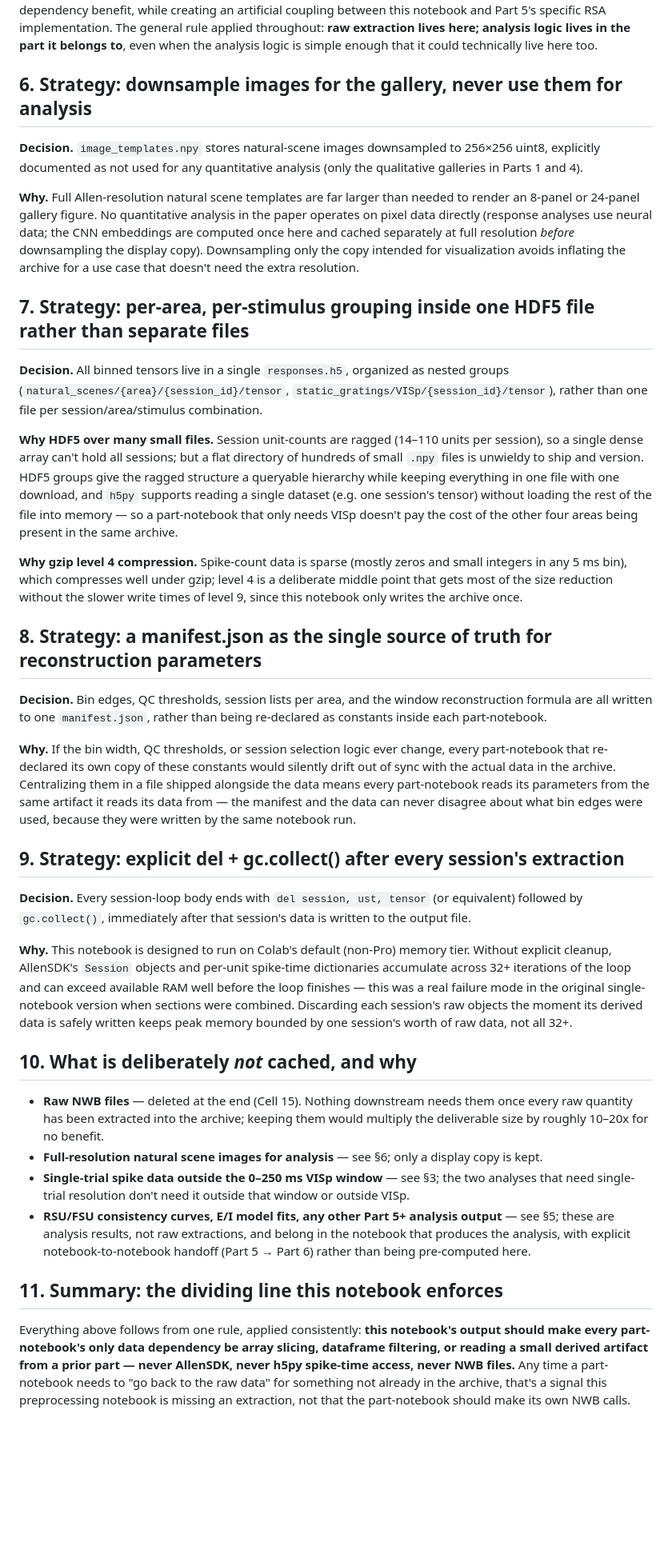
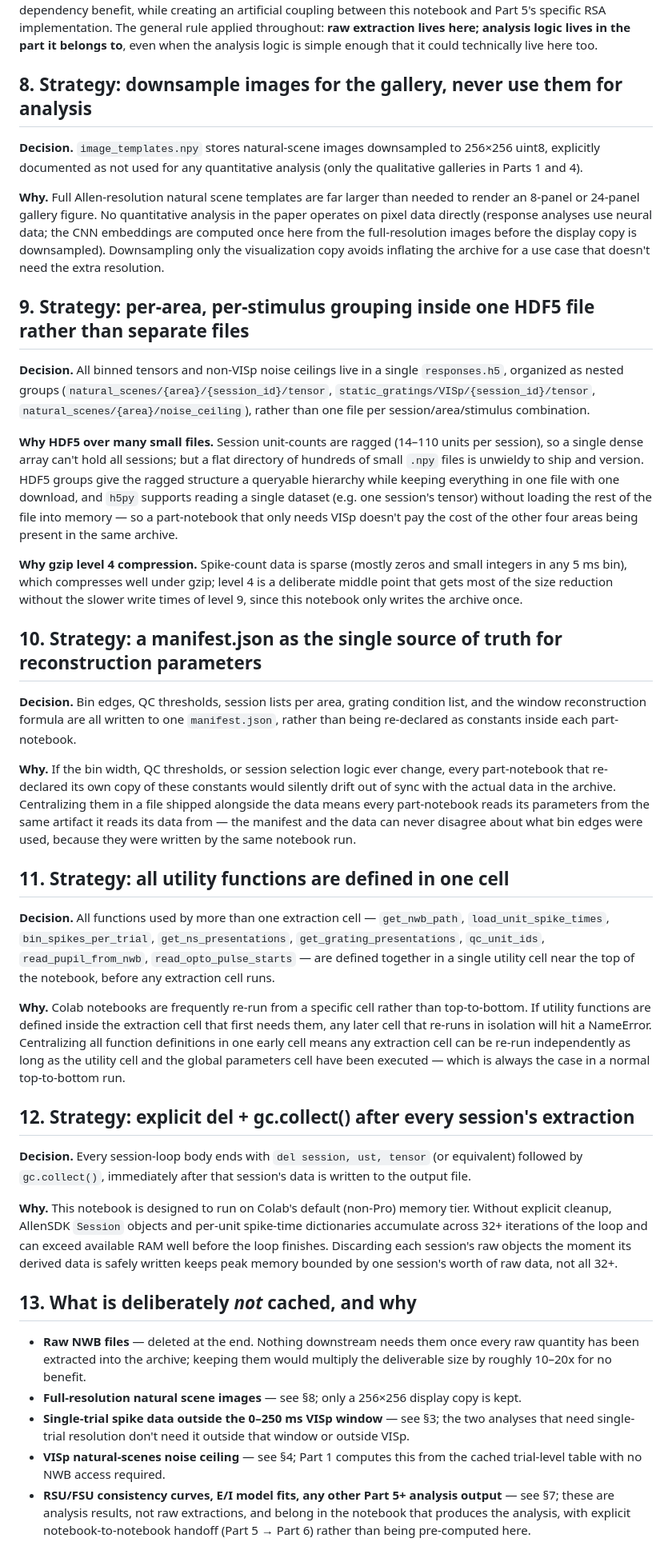
Before and after one commit to Jana-HQ/cross-mouse-v1-rsa, a Markdown page: preprocessing_strategy.md, the part around one of its changes. Shown at 80% size. Drawn GitHub-style; blank space fills up the shorter version.

```diff
--- a/preprocessing_strategy.md
+++ b/preprocessing_strategy.md
@@ -134,7 +197,7 @@ The general rule applied throughout: **raw extraction lives here; analysis logic
 lives in the part it belongs to**, even when the analysis logic is simple enough
 that it could technically live here too.
 
-## 6. Strategy: downsample images for the gallery, never use them for analysis
+## 8. Strategy: downsample images for the gallery, never use them for analysis
 
 **Decision.** `image_templates.npy` stores natural-scene images downsampled to
 256×256 uint8, explicitly documented as not used for any quantitative analysis
@@ -143,16 +206,17 @@ that it could technically live here too.
 **Why.** Full Allen-resolution natural scene templates are far larger than needed
 to render an 8-panel or 24-panel gallery figure. No quantitative analysis in the
 paper operates on pixel data directly (response analyses use neural data; the CNN
-embeddings are computed once here and cached separately at full resolution
-*before* downsampling the display copy). Downsampling only the copy intended for
-visualization avoids inflating the archive for a use case that doesn't need the
-extra resolution.
+embeddings are computed once here from the full-resolution images before the
+display copy is downsampled). Downsampling only the visualization copy avoids
+inflating the archive for a use case that doesn't need the extra resolution.
 
-## 7. Strategy: per-area, per-stimulus grouping inside one HDF5 file rather than separate files
+## 9. Strategy: per-area, per-stimulus grouping inside one HDF5 file rather than separate files
 
-**Decision.** All binned tensors live in a single `responses.h5`, organized as
-nested groups (`natural_scenes/{area}/{session_id}/tensor`,
-`static_gratings/VISp/{session_id}/tensor`), rather than one file per
+**Decision.** All binned tensors and non-VISp noise ceilings live in a single
+`responses.h5`, organized as nested groups
+(`natural_scenes/{area}/{session_id}/tensor`,
+`static_gratings/VISp/{session_id}/tensor`,
+`natural_scenes/{area}/noise_ceiling`), rather than one file per
 session/area/stimulus combination.
 
 **Why HDF5 over many small files.** Session unit-counts are ragged (14–110 units
@@ -169,11 +233,11 @@ small integers in any 5 ms bin), which compresses well under gzip; level 4 is a
 deliberate middle point that gets most of the size reduction without the slower
 write times of level 9, since this notebook only writes the archive once.
 
-## 8. Strategy: a manifest.json as the single source of truth for reconstruction parameters
+## 10. Strategy: a manifest.json as the single source of truth for reconstruction parameters
 
-**Decision.** Bin edges, QC thresholds, session lists per area, and the window
-reconstruction formula are all written to one `manifest.json`, rather than being
-re-declared as constants inside each part-notebook.
+**Decision.** Bin edges, QC thresholds, session lists per area, grating condition
+list, and the window reconstruction formula are all written to one `manifest.json`,
+rather than being re-declared as constants inside each part-notebook.
 
 **Why.** If the bin width, QC thresholds, or session selection logic ever change,
 every part-notebook that re-declared its own copy of these constants would silently
@@ -182,41 +246,47 @@ shipped alongside the data means every part-notebook reads its parameters from t
 same artifact it reads its data from — the manifest and the data can never disagree
 about what bin edges were used, because they were written by the same notebook run.
 
-## 9. Strategy: explicit del + gc.collect() after every session's extraction
+## 11. Strategy: all utility functions are defined in one cell
+
+**Decision.** All functions used by more than one extraction cell —
+`get_nwb_path`, `load_unit_spike_times`, `bin_spikes_per_trial`,
+`get_ns_presentations`, `get_grating_presentations`, `qc_unit_ids`,
+`read_pupil_from_nwb`, `read_opto_pulse_starts` — are defined together in a
+single utility cell near the top of the notebook, before any extraction cell runs.
+
+**Why.** Colab notebooks are frequently re-run from a specific cell rather than
+top-to-bottom. If utility functions are defined inside the extraction cell that
+first needs them, any later cell that re-runs in isolation will hit a NameError.
+Centralizing all function definitions in one early cell means any extraction cell
+can be re-run independently as long as the utility cell and the global parameters
+cell have been executed — which is always the case in a normal top-to-bottom run.
+
+## 12. Strategy: explicit del + gc.collect() after every session's extraction
 
 **Decision.** Every session-loop body ends with `del session, ust, tensor` (or
 equivalent) followed by `gc.collect()`, immediately after that session's data is
 written to the output file.
 
 **Why.** This notebook is designed to run on Colab's default (non-Pro) memory
-tier. Without explicit cleanup, AllenSDK's `Session` objects and per-unit spike-time
+tier. Without explicit cleanup, AllenSDK `Session` objects and per-unit spike-time
 dictionaries accumulate across 32+ iterations of the loop and can exceed available
-RAM well before the loop finishes — this was a real failure mode in the original
-single-notebook version when sections were combined. Discarding each session's raw
-objects the moment its derived data is safely written keeps peak memory bounded by
-one session's worth of raw data, not all 32+.
+RAM well before the loop finishes. Discarding each session's raw objects the moment
+its derived data is safely written keeps peak memory bounded by one session's worth
+of raw data, not all 32+.
 
-## 10. What is deliberately *not* cached, and why
+## 13. What is deliberately *not* cached, and why
 
-- **Raw NWB files** — deleted at the end (Cell 15). Nothing downstream needs them
-  once every raw quantity has been extracted into the archive; keeping them would
-  multiply the deliverable size by roughly 10–20x for no benefit.
-- **Full-resolution natural scene images for analysis** — see §6; only a display
-  copy is kept.
+- **Raw NWB files** — deleted at the end. Nothing downstream needs them once every
+  raw quantity has been extracted into the archive; keeping them would multiply the
+  deliverable size by roughly 10–20x for no benefit.
+- **Full-resolution natural scene images** — see §8; only a 256×256 display copy
+  is kept.
 - **Single-trial spike data outside the 0–250 ms VISp window** — see §3; the two
   analyses that need single-trial resolution don't need it outside that window or
   outside VISp.
+- **VISp natural-scenes noise ceiling** — see §4; Part 1 computes this from the
+  cached trial-level table with no NWB access required.
 - **RSU/FSU consistency curves, E/I model fits, any other Part 5+ analysis output**
-  — see §5; these are analysis results, not raw extractions, and belong in the
+  — see §7; these are analysis results, not raw extractions, and belong in the
   notebook that produces the analysis, with explicit notebook-to-notebook handoff
   (Part 5 → Part 6) rather than being pre-computed here.
-
-## 11. Summary: the dividing line this notebook enforces
-
-Everything above follows from one rule, applied consistently: **this notebook's
-output should make every part-notebook's only data dependency be array slicing,
-dataframe filtering, or reading a small derived artifact from a prior part — never
-AllenSDK, never h5py spike-time access, never NWB files.** Any time a part-notebook
-needs to "go back to the raw data" for something not already in the archive, that's
-a signal this preprocessing notebook is missing an extraction, not that the
-part-notebook should make its own NWB calls.
```
Also changed, not shown: other parts of preprocessing_strategy.md (+72 -9 lines).
